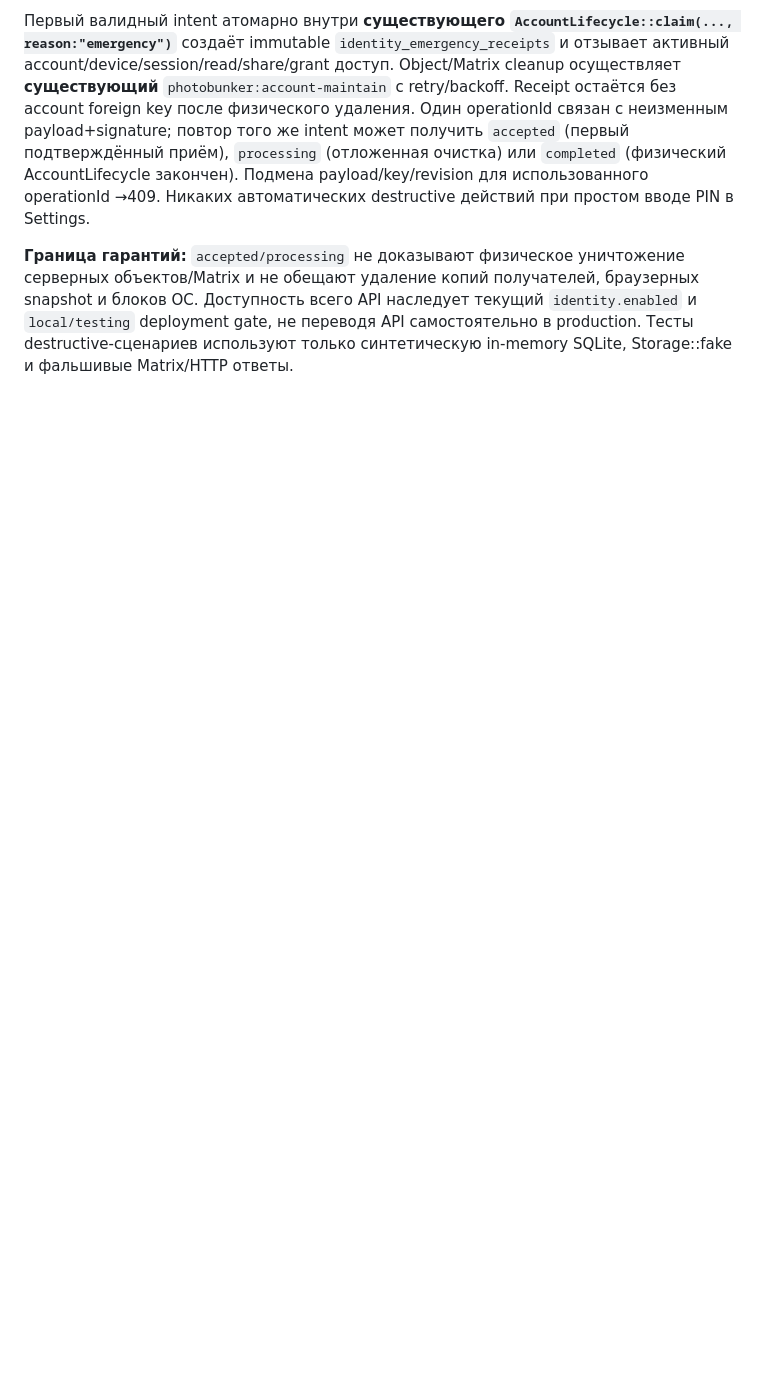
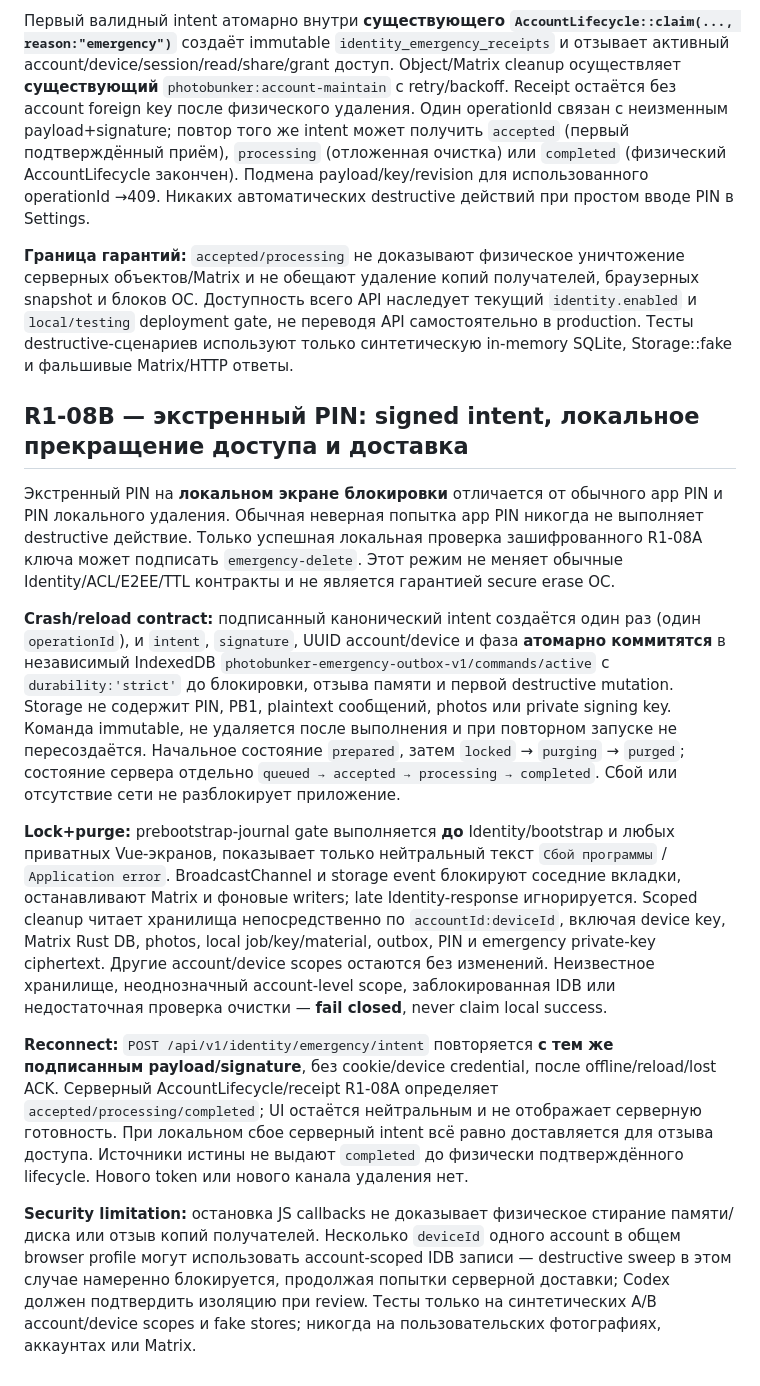
Before and after one commit to 1troitsky/photobunker, a Markdown page: contracts/identity-api.md, the part around the change. Rendered like a GitHub page; blank space fills up the shorter version.

Commit message:
docs(r1-08b): offline signed intent journal, neutral cover, scoped wipe and R1-08A ACK semantics

```diff
--- a/contracts/identity-api.md
+++ b/contracts/identity-api.md
@@ -163,3 +163,16 @@ Authenticated Identity read/write budgets are separate per device: 1200 GET and
 Первый валидный intent атомарно внутри **существующего `AccountLifecycle::claim(..., reason:"emergency")`** создаёт immutable `identity_emergency_receipts` и отзывает активный account/device/session/read/share/grant доступ. Object/Matrix cleanup осуществляет **существующий** `photobunker:account-maintain` с retry/backoff. Receipt остаётся без account foreign key после физического удаления. Один operationId связан с неизменным payload+signature; повтор того же intent может получить `accepted` (первый подтверждённый приём), `processing` (отложенная очистка) или `completed` (физический AccountLifecycle закончен). Подмена payload/key/revision для использованного operationId →409. Никаких автоматических destructive действий при простом вводе PIN в Settings.
 
 **Граница гарантий:** `accepted/processing` не доказывают физическое уничтожение серверных объектов/Matrix и не обещают удаление копий получателей, браузерных snapshot и блоков ОС. Доступность всего API наследует текущий `identity.enabled` и `local/testing` deployment gate, не переводя API самостоятельно в production. Тесты destructive-сценариев используют только синтетическую in-memory SQLite, Storage::fake и фальшивые Matrix/HTTP ответы.
+
+
+## R1-08B — экстренный PIN: signed intent, локальное прекращение доступа и доставка
+
+Экстренный PIN на **локальном экране блокировки** отличается от обычного app PIN и PIN локального удаления. Обычная неверная попытка app PIN никогда не выполняет destructive действие. Только успешная локальная проверка зашифрованного R1-08A ключа может подписать `emergency-delete`. Этот режим не меняет обычные Identity/ACL/E2EE/TTL контракты и не является гарантией secure erase ОС.
+
+**Crash/reload contract:** подписанный канонический intent создаётся один раз (один `operationId`), и `intent`, `signature`, UUID account/device и фаза **атомарно коммитятся** в независимый IndexedDB `photobunker-emergency-outbox-v1/commands/active` с `durability:'strict'` до блокировки, отзыва памяти и первой destructive mutation. Storage не содержит PIN, PB1, plaintext сообщений, photos или private signing key. Команда immutable, не удаляется после выполнения и при повторном запуске не пересоздаётся. Начальное состояние `prepared`, затем `locked` → `purging` → `purged`; состояние сервера отдельно `queued → accepted → processing → completed`. Сбой или отсутствие сети не разблокирует приложение.
+
+**Lock+purge:** prebootstrap-journal gate выполняется **до** Identity/bootstrap и любых приватных Vue-экранов, показывает только нейтральный текст `Сбой программы` / `Application error`. BroadcastChannel и storage event блокируют соседние вкладки, останавливают Matrix и фоновые writers; late Identity-response игнорируется. Scoped cleanup читает хранилища непосредственно по `accountId:deviceId`, включая device key, Matrix Rust DB, photos, local job/key/material, outbox, PIN и emergency private-key ciphertext. Другие account/device scopes остаются без изменений. Неизвестное хранилище, неоднозначный account-level scope, заблокированная IDB или недостаточная проверка очистки — **fail closed**, never claim local success.
+
+**Reconnect:** `POST /api/v1/identity/emergency/intent` повторяется **с тем же подписанным payload/signature**, без cookie/device credential, после offline/reload/lost ACK. Серверный AccountLifecycle/receipt R1-08A определяет `accepted/processing/completed`; UI остаётся нейтральным и не отображает серверную готовность. При локальном сбое серверный intent всё равно доставляется для отзыва доступа. Источники истины не выдают `completed` до физически подтверждённого lifecycle. Нового token или нового канала удаления нет.
+
+**Security limitation:** остановка JS callbacks не доказывает физическое стирание памяти/диска или отзыв копий получателей. Несколько `deviceId` одного account в общем browser profile могут использовать account-scoped IDB записи — destructive sweep в этом случае намеренно блокируется, продолжая попытки серверной доставки; Codex должен подтвердить изоляцию при review. Тесты только на синтетических A/B account/device scopes и fake stores; никогда на пользовательских фотографиях, аккаунтах или Matrix.
```
